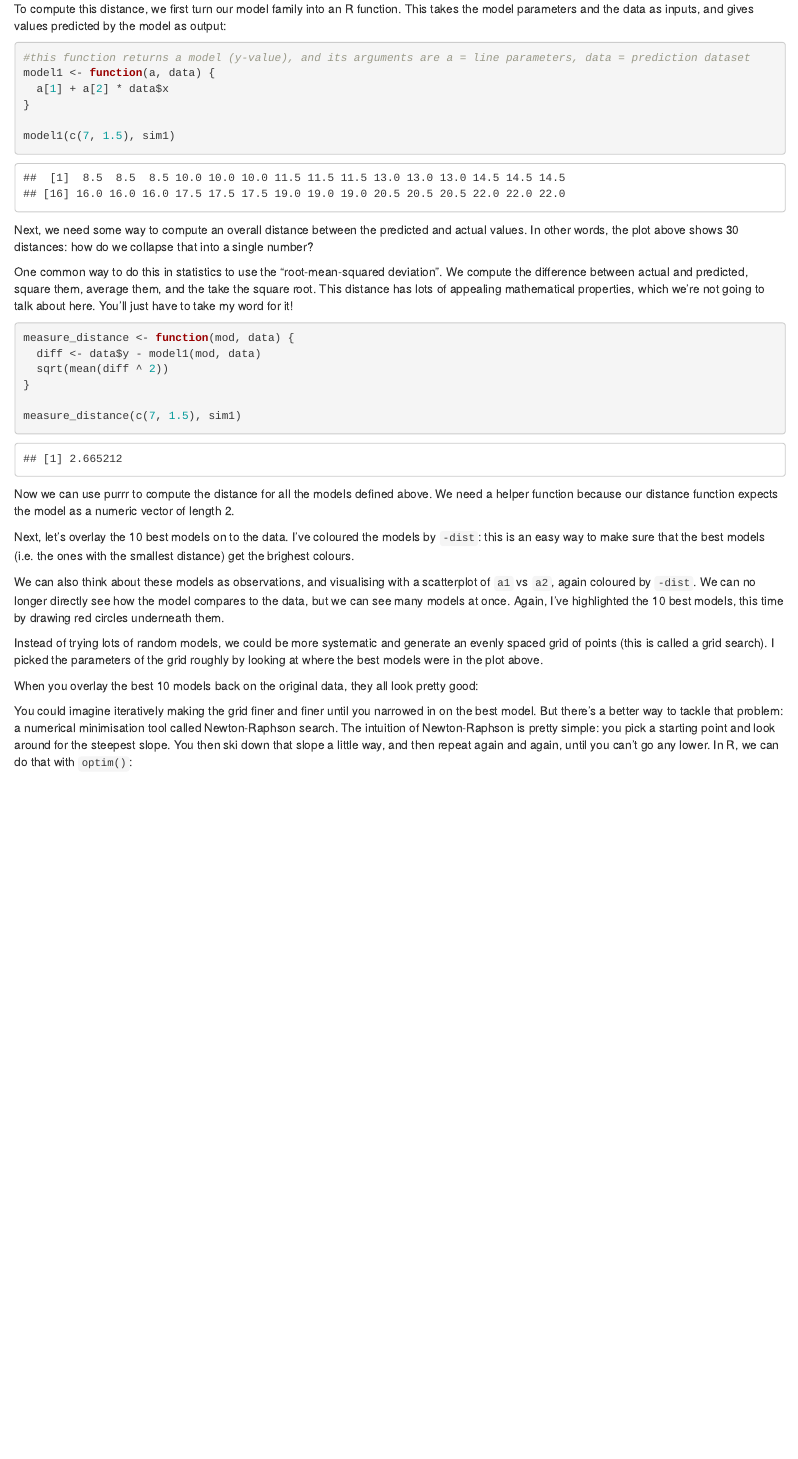
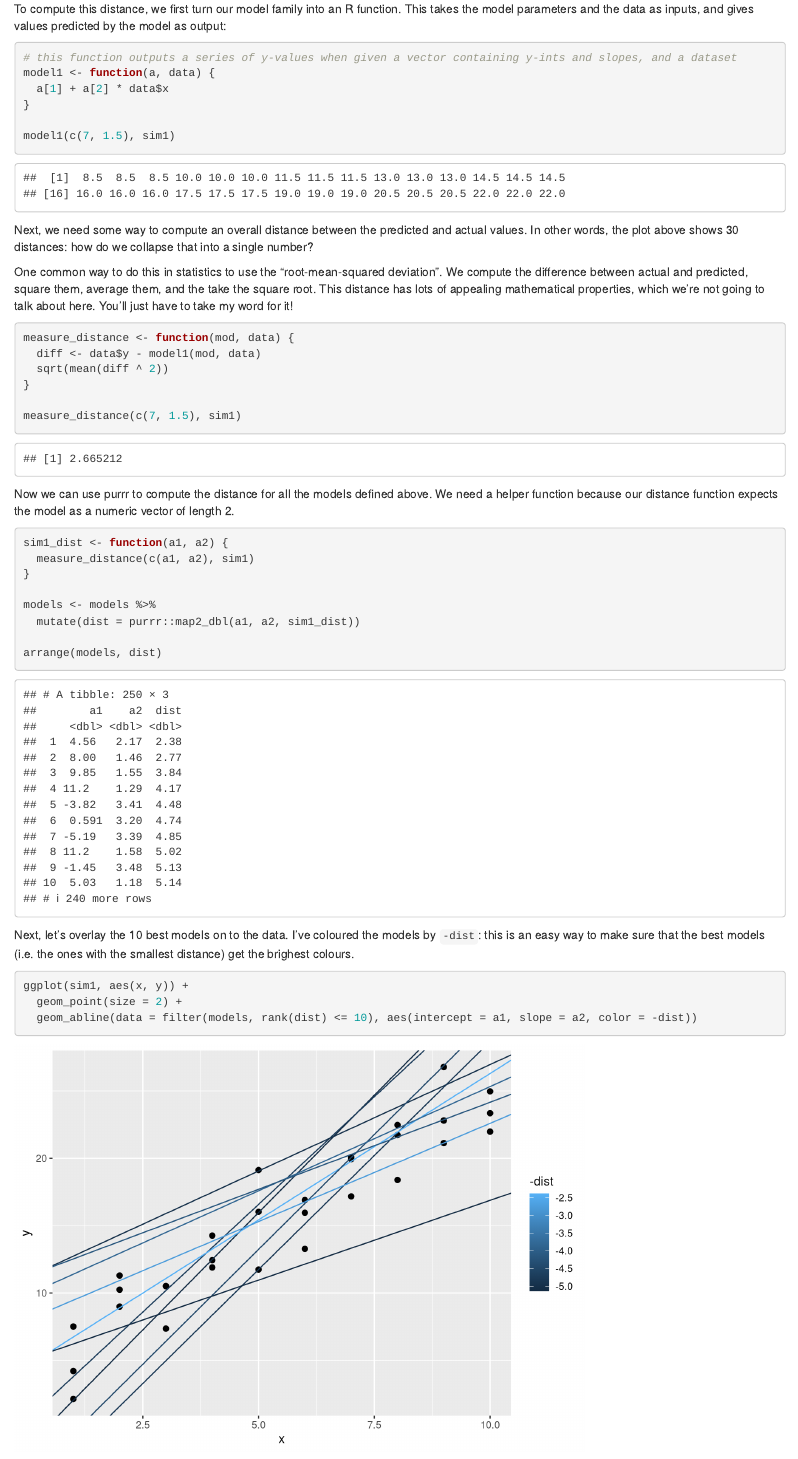
Before and after one commit to rafaelarmando/Model, an R Markdown document (Model.Rmd): the page in a window 1100 px wide, from 4480 px down. Rendered offline with R 4.5, knitr and Pandoc, with nearby package versions; code that draws random numbers runs with fixed seeds of ours.

Commit message:
some testing

````diff
--- a/Model.Rmd
+++ b/Model.Rmd
@@ -157,7 +157,7 @@ This distance is just the difference between the y value given by the model (the
 To compute this distance, we first turn our model family into an R function. This takes the model parameters and the data as inputs, and gives values predicted by the model as output:
 
 ```{r}
-#this function returns a model (y-value), and its arguments are a = line parameters, data = prediction dataset
+# this function outputs a series of y-values when given a vector containing y-ints and slopes, and a dataset
 model1 <- function(a, data) {
   a[1] + a[2] * data$x
 }
@@ -181,13 +181,22 @@ measure_distance(c(7, 1.5), sim1)
 Now we can use purrr to compute the distance for all the models defined above. We need a helper function because our distance function expects the model as a numeric vector of length 2.
 
 ```{r}
+sim1_dist <- function(a1, a2) {
+  measure_distance(c(a1, a2), sim1)
+}
 
+models <- models %>%
+  mutate(dist = purrr::map2_dbl(a1, a2, sim1_dist))
+
+arrange(models, dist)
 ```
 
 Next, let's overlay the 10 best models on to the data. I've coloured the models by `-dist`: this is an easy way to make sure that the best models (i.e. the ones with the smallest distance) get the brighest colours.
 
 ```{r}
-
+ggplot(sim1, aes(x, y)) +
+  geom_point(size = 2) +
+  geom_abline(data = filter(models, rank(dist) <= 10), aes(intercept = a1, slope = a2, color = -dist))
 ```
 
 We can also think about these models as observations, and visualising with a scatterplot of `a1` vs  `a2`, again coloured by `-dist`. We can no longer directly see how the model compares to the data, but we can see many models at once. Again, I've highlighted the 10 best models, this time by drawing red circles underneath them.
````
